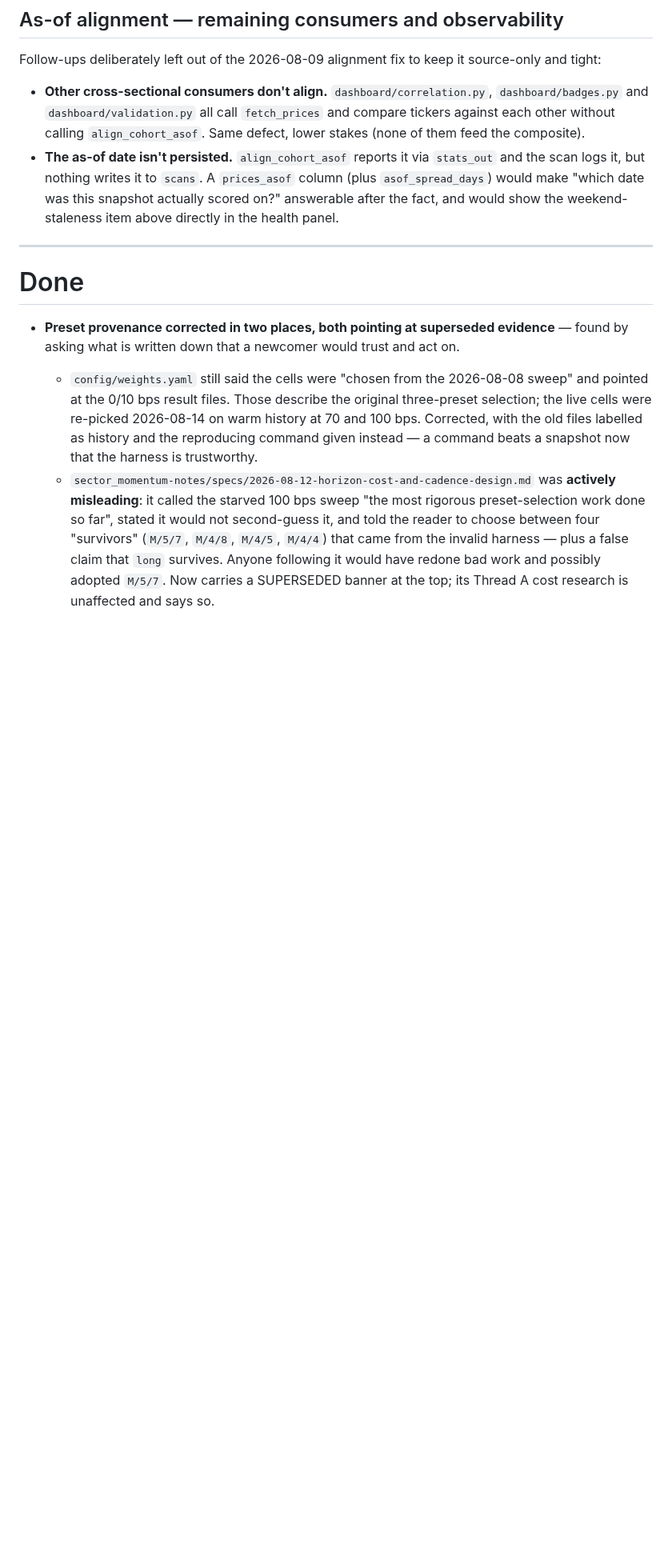
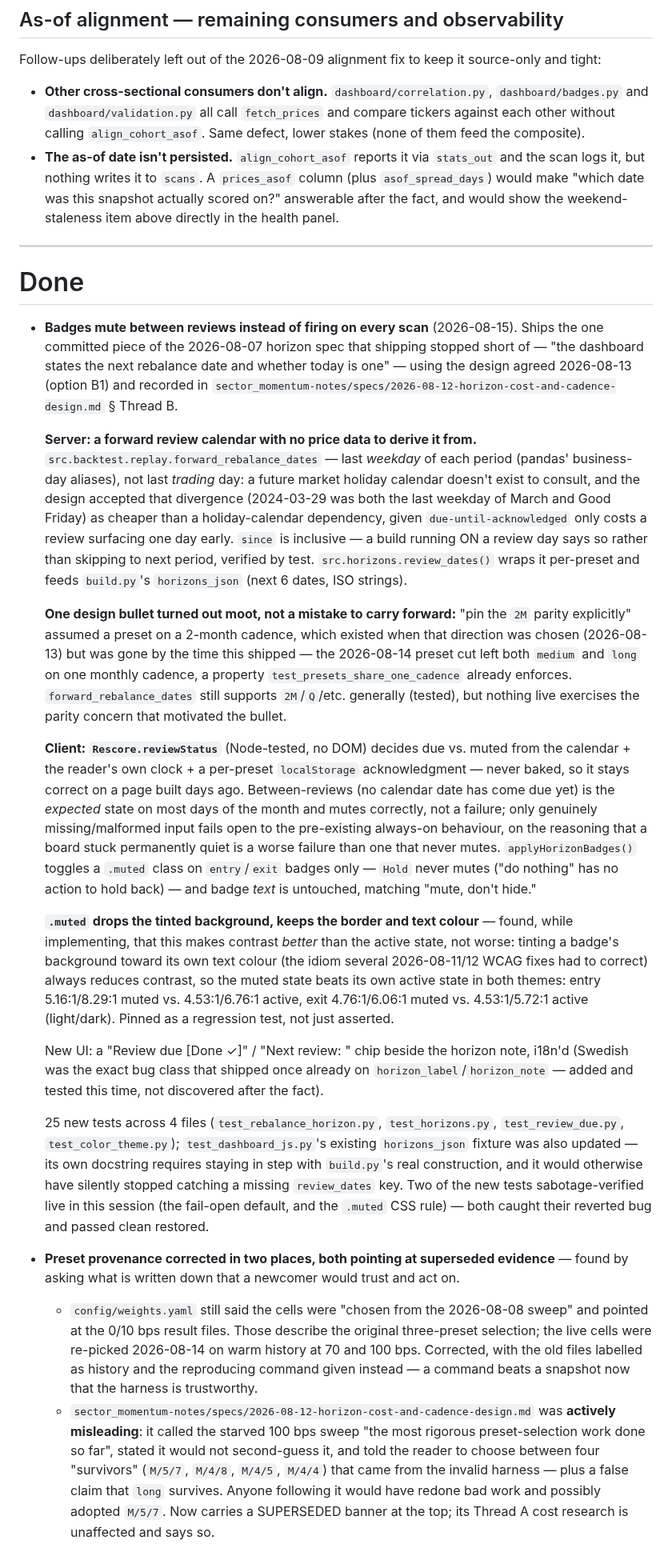
Before and after one commit to jbarte/sector_momentum, a Markdown page: BACKLOG.md, the part around one of its changes. Shown at 80% size. GitHub-like rendering; blank space fills up the shorter version.

Commit message:
chore: close the badge-muting backlog item
Co-Authored-By: Claude Sonnet 5 <noreply@anthropic.com>

```diff
--- a/BACKLOG.md
+++ b/BACKLOG.md
@@ -391,6 +314,68 @@ source-only and tight:
 ---
 
 # Done
+
+- **Badges mute between reviews instead of firing on every scan** (2026-08-15).
+  Ships the one committed piece of the 2026-08-07 horizon spec that shipping
+  stopped short of — "the dashboard states the next rebalance date and whether
+  today is one" — using the design agreed 2026-08-13 (option B1) and recorded
+  in `sector_momentum-notes/specs/2026-08-12-horizon-cost-and-cadence-design.md`
+  § Thread B.
+
+  **Server: a forward review calendar with no price data to derive it from.**
+  `src.backtest.replay.forward_rebalance_dates` — last *weekday* of each period
+  (pandas' business-day aliases), not last *trading* day: a future market
+  holiday calendar doesn't exist to consult, and the design accepted that
+  divergence (2024-03-29 was both the last weekday of March and Good Friday) as
+  cheaper than a holiday-calendar dependency, given `due-until-acknowledged`
+  only costs a review surfacing one day early. `since` is inclusive — a build
+  running ON a review day says so rather than skipping to next period, verified
+  by test. `src.horizons.review_dates()` wraps it per-preset and feeds
+  `build.py`'s `horizons_json` (next 6 dates, ISO strings).
+
+  **One design bullet turned out moot, not a mistake to carry forward:** "pin
+  the `2M` parity explicitly" assumed a preset on a 2-month cadence, which
+  existed when that direction was chosen (2026-08-13) but was gone by the time
+  this shipped — the 2026-08-14 preset cut left both `medium` and `long` on one
+  monthly cadence, a property `test_presets_share_one_cadence` already
+  enforces. `forward_rebalance_dates` still supports `2M`/`Q`/etc. generally
+  (tested), but nothing live exercises the parity concern that motivated the
+  bullet.
+
+  **Client: `Rescore.reviewStatus`** (Node-tested, no DOM) decides due vs.
+  muted from the calendar + the reader's own clock + a per-preset
+  `localStorage` acknowledgment — never baked, so it stays correct on a page
+  built days ago. Between-reviews (no calendar date has come due yet) is the
+  *expected* state on most days of the month and mutes correctly, not a
+  failure; only genuinely missing/malformed input fails open to the
+  pre-existing always-on behaviour, on the reasoning that a board stuck
+  permanently quiet is a worse failure than one that never mutes.
+  `applyHorizonBadges()` toggles a `.muted` class on `entry`/`exit` badges
+  only — `Hold` never mutes ("do nothing" has no action to hold back) — and
+  badge *text* is untouched, matching "mute, don't hide."
+
+  **`.muted` drops the tinted background, keeps the border and text colour** —
+  found, while implementing, that this makes contrast *better* than the active
+  state, not worse: tinting a badge's background toward its own text colour
+  (the idiom several 2026-08-11/12 WCAG fixes had to correct) always reduces
+  contrast, so the muted state beats its own active state in both themes:
+  entry 5.16:1/8.29:1 muted vs. 4.53:1/6.76:1 active, exit 4.76:1/6.06:1 muted
+  vs. 4.53:1/5.72:1 active (light/dark). Pinned as a regression test, not just
+  asserted.
+
+  New UI: a "Review due [Done ✓]" / "Next review: <date>" chip beside the
+  horizon note, i18n'd (Swedish was the exact bug class that shipped once
+  already on `horizon_label`/`horizon_note` — added and tested this time, not
+  discovered after the fact).
+
+  25 new tests across 4 files (`test_rebalance_horizon.py`, `test_horizons.py`,
+  `test_review_due.py`, `test_color_theme.py`); `test_dashboard_js.py`'s
+  existing `horizons_json` fixture was also updated — its own docstring
+  requires staying in step with `build.py`'s real construction, and it would
+  otherwise have silently stopped catching a missing `review_dates` key. Two
+  of the new tests sabotage-verified live in this session (the fail-open
+  default, and the `.muted` CSS rule) — both caught their reverted bug and
+  passed clean restored.
 
 - **Preset provenance corrected in two places, both pointing at superseded
   evidence** — found by asking what is written down that a newcomer would trust
```
Also changed, not shown: other parts of BACKLOG.md (+0 -77 lines).
